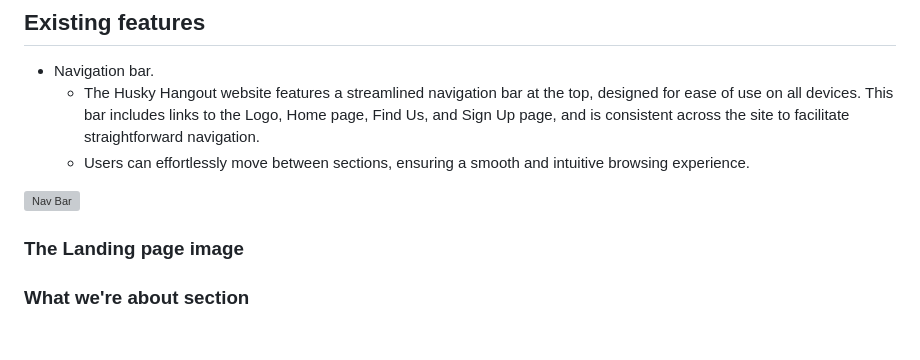
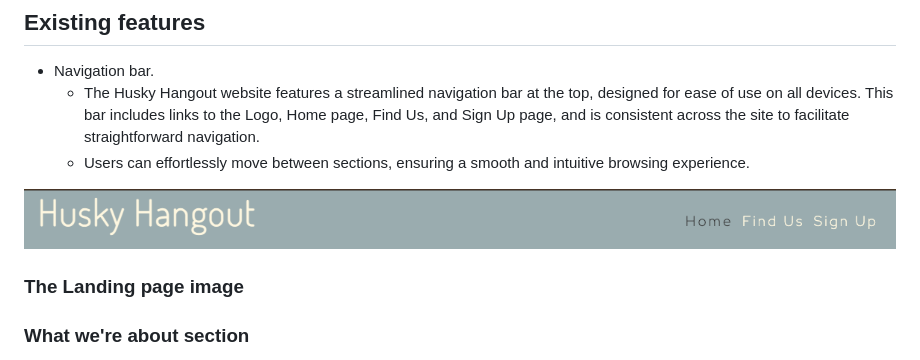
Before and after one commit to ajraf101/husky_hangout, a Markdown page: README!.md, the part around the change. Rendered like a GitHub page; blank space fills up the shorter version; grey boxes are pictures that could not be loaded.

Commit message:
added navigation bar section on readme

```diff
--- a/README!.md
+++ b/README!.md
@@ -15,7 +15,7 @@ A key feature of this site is its simplicity. It promotes easy navigation and is
   - The Husky Hangout website features a streamlined navigation bar at the top, designed for ease of use on all devices. This bar includes links to the Logo, Home page, Find Us, and Sign Up page, and is consistent across the site to facilitate straightforward navigation.
   - Users can effortlessly move between sections, ensuring a smooth and intuitive browsing experience.
 
-![Nav Bar](screenshots/nav-bar.png)
+![Nav Bar](assets/screenshots/nav-bar.png)
 
 ### The Landing page image
 ### What we're about section
```
